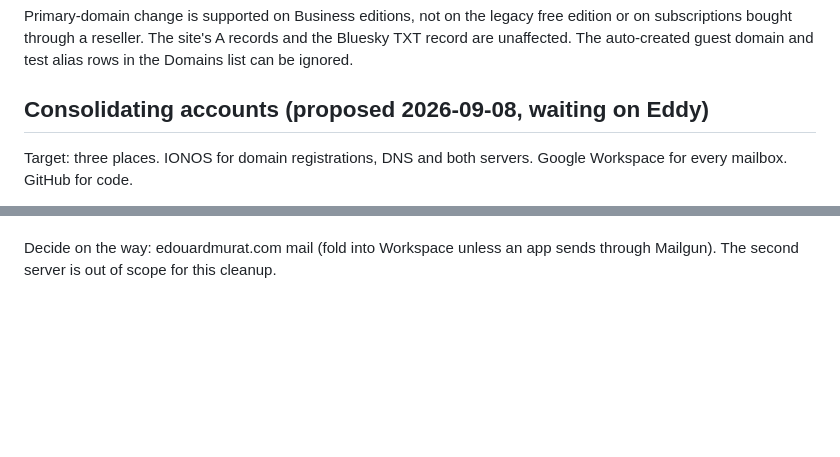
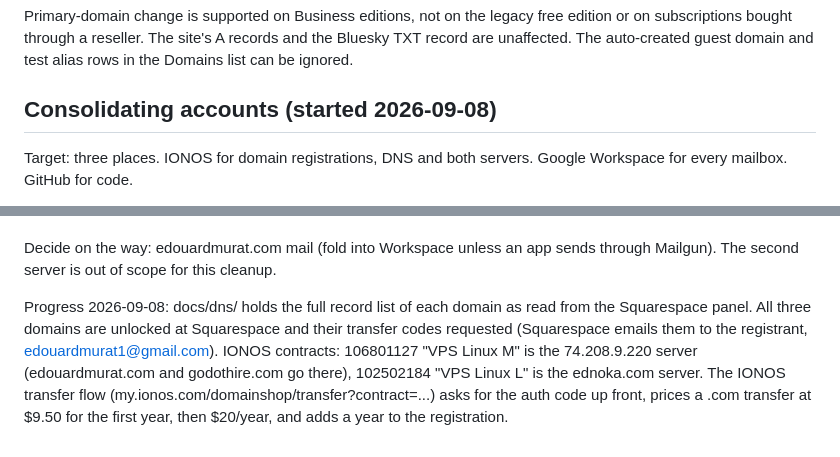
Before and after one commit to playworksnorth/playworksnorth.com, a Markdown page: docs/BRANDING.md, 2 parts joined by grey strips. GitHub-like rendering; blank space fills up the shorter version.

Commit message:
docs: record Squarespace unlock and IONOS transfer flow progress
Co-Authored-By: Claude Fable 5.1 <noreply@anthropic.com>
Claude-Session: https://claude.ai/code/session_01EMxeBxptWDXhTcwUsGQPng

```diff
--- a/docs/BRANDING.md
+++ b/docs/BRANDING.md
@@ -105,7 +105,7 @@ free edition or on subscriptions bought through a reseller. The site's A
 records and the Bluesky TXT record are unaffected. The auto-created guest
 domain and test alias rows in the Domains list can be ignored.
 
-## Consolidating accounts (proposed 2026-09-08, waiting on Eddy)
+## Consolidating accounts (started 2026-09-08)
 
 Target: three places. IONOS for domain registrations, DNS and both servers.
 Google Workspace for every mailbox. GitHub for code.
@@ -131,3 +131,13 @@ Order:
 
 Decide on the way: edouardmurat.com mail (fold into Workspace unless an app
 sends through Mailgun). The second server is out of scope for this cleanup.
+
+Progress 2026-09-08: docs/dns/ holds the full record list of each domain as
+read from the Squarespace panel. All three domains are unlocked at Squarespace
+and their transfer codes requested (Squarespace emails them to the registrant,
+edouardmurat1@gmail.com). IONOS contracts: 106801127 "VPS Linux M" is the
+74.208.9.220 server (edouardmurat.com and godothire.com go there), 102502184
+"VPS Linux L" is the ednoka.com server. The IONOS transfer flow
+(my.ionos.com/domainshop/transfer?contract=...) asks for the auth code up
+front, prices a .com transfer at $9.50 for the first year, then $20/year, and
+adds a year to the registration.
```
Also changed, not shown: TODO.md (+1 -1 lines).
